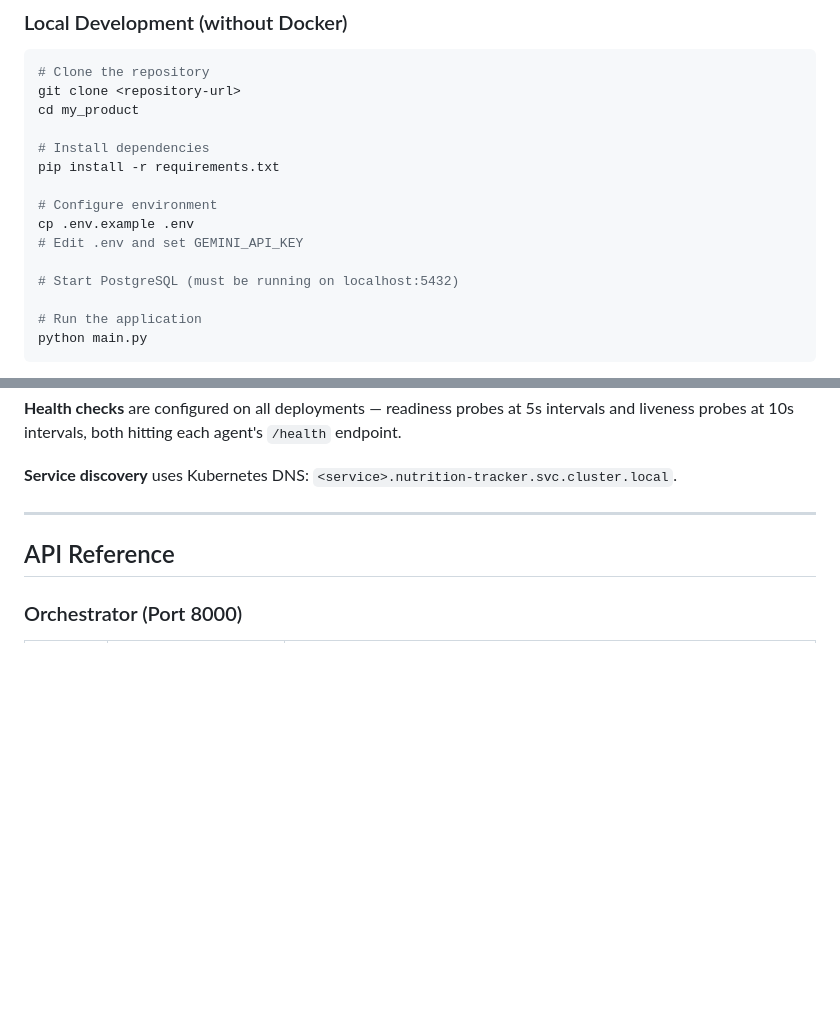
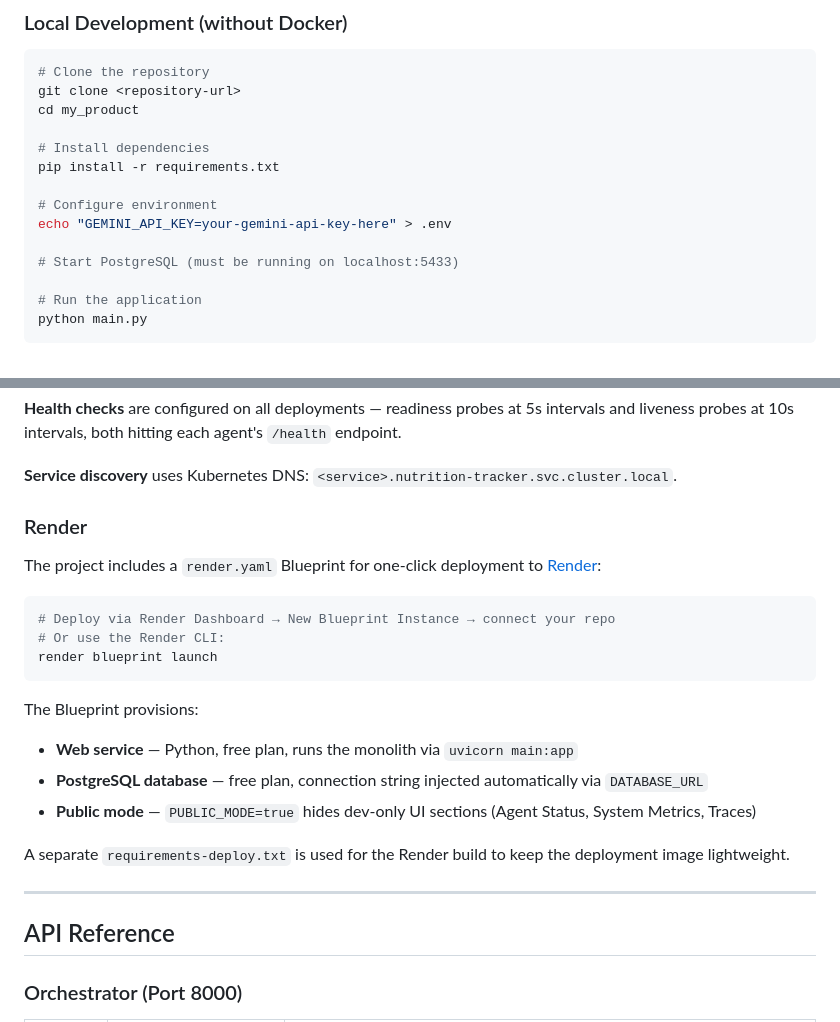
Before and after one commit to paolotesta001/Scalable-AI-platform-Kubernates-ML-, a Markdown page: README.md, 2 parts joined by grey strips. Drawn GitHub-style; blank space fills up the shorter version.

Commit message:
Fix README: correct DB port, remove .env.example ref, add Render docs
- Change default PostgreSQL port from 5432 to 5433 to match config.py
  and docker-compose.yml
- Replace non-existent .env.example copy with inline echo command
- Add Render deployment section documenting render.yaml Blueprint
- Add PUBLIC_MODE to environment variables table

Co-Authored-By: Claude Opus 4.6 <noreply@anthropic.com>

````diff
--- a/README.md
+++ b/README.md
@@ -297,10 +297,9 @@ cd my_product
 pip install -r requirements.txt
 
 # Configure environment
-cp .env.example .env
-# Edit .env and set GEMINI_API_KEY
+echo "GEMINI_API_KEY=your-gemini-api-key-here" > .env
 
-# Start PostgreSQL (must be running on localhost:5432)
+# Start PostgreSQL (must be running on localhost:5433)
 
 # Run the application
 python main.py
@@ -389,6 +388,23 @@ kubectl apply -f k8s/backup-cronjob.yaml
 **Health checks** are configured on all deployments — readiness probes at 5s intervals and liveness probes at 10s intervals, both hitting each agent's `/health` endpoint.
 
 **Service discovery** uses Kubernetes DNS: `<service>.nutrition-tracker.svc.cluster.local`.
+
+### Render
+
+The project includes a `render.yaml` Blueprint for one-click deployment to [Render](https://render.com):
+
+```bash
+# Deploy via Render Dashboard → New Blueprint Instance → connect your repo
+# Or use the Render CLI:
+render blueprint launch
+```
+
+The Blueprint provisions:
+- **Web service** — Python, free plan, runs the monolith via `uvicorn main:app`
+- **PostgreSQL database** — free plan, connection string injected automatically via `DATABASE_URL`
+- **Public mode** — `PUBLIC_MODE=true` hides dev-only UI sections (Agent Status, System Metrics, Traces)
+
+A separate `requirements-deploy.txt` is used for the Render build to keep the deployment image lightweight.
 
 ---
 
````
Also changed, not shown: other parts of README.md (+3 -2 lines).
